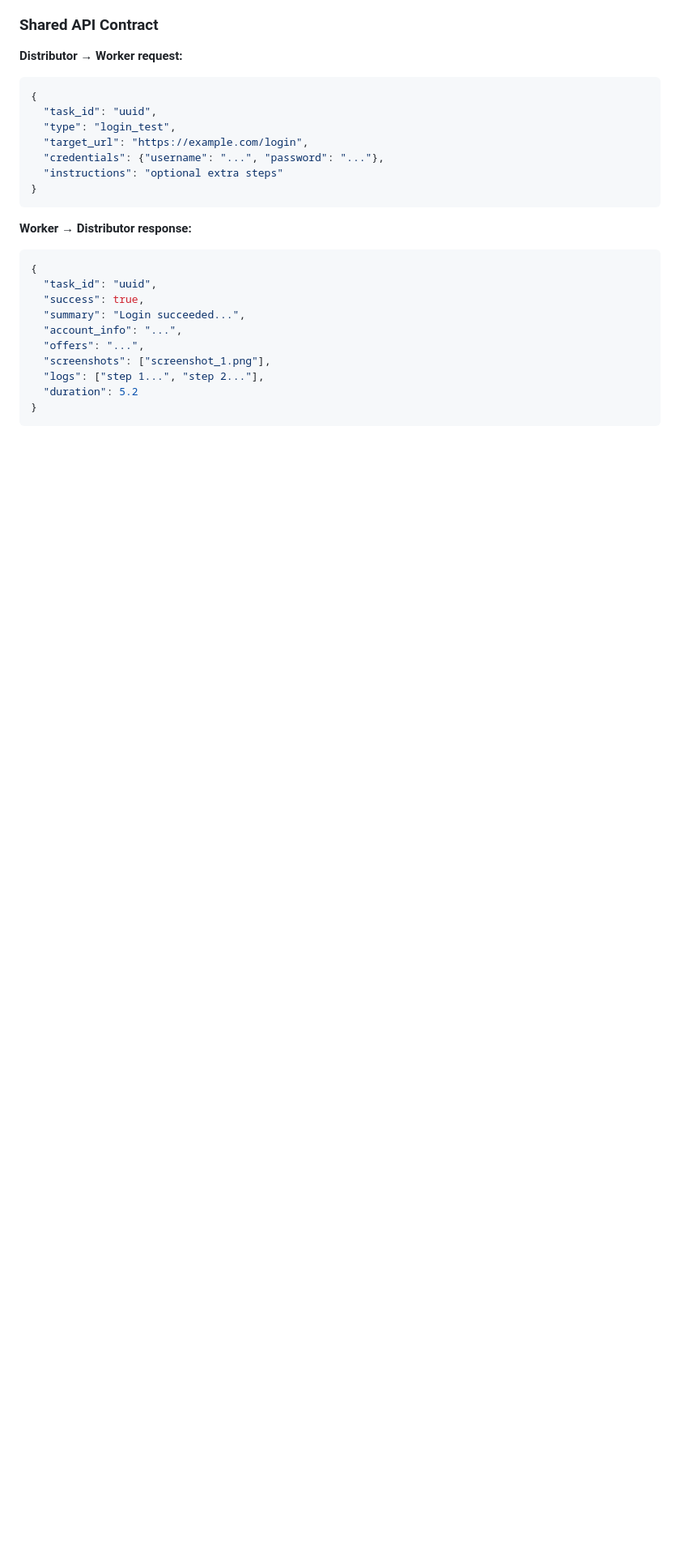
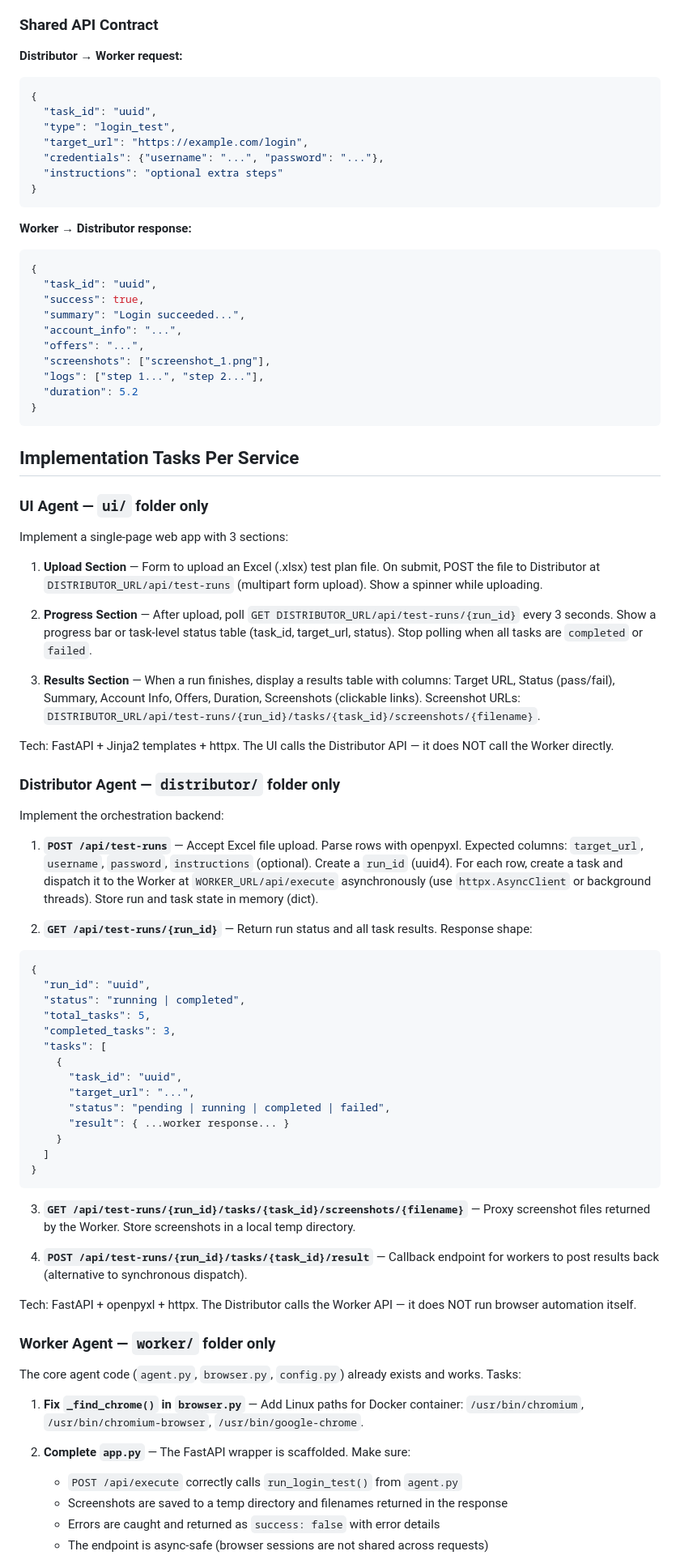
Before and after one commit to zengzedu-tech/myAccount-QA-agent, a Markdown page: CLAUDE.md, the part around one of its changes. Shown at 81% size. Rendered like a GitHub page; blank space fills up the shorter version.

Commit message:
Add detailed implementation tasks per service to CLAUDE.md
Each of the 3 coding agents can now read CLAUDE.md and know exactly
what to implement: UI agent (upload/progress/results), Distributor
agent (orchestration/dispatch/polling), Worker agent (fix Chrome paths,
complete FastAPI wrapper, screenshot handling). Also documents the
Excel test plan format as shared knowledge.

https://claude.ai/code/session_01U9UJrpqBUfwQZD51ftPY1U

````diff
--- a/CLAUDE.md
+++ b/CLAUDE.md
@@ -97,3 +97,59 @@ myAccount-QA-agent/
 }
 ```
 
+## Implementation Tasks Per Service
+
+### UI Agent — `ui/` folder only
+
+Implement a single-page web app with 3 sections:
+
+1. **Upload Section** — Form to upload an Excel (.xlsx) test plan file. On submit, POST the file to Distributor at `DISTRIBUTOR_URL/api/test-runs` (multipart form upload). Show a spinner while uploading.
+
+2. **Progress Section** — After upload, poll `GET DISTRIBUTOR_URL/api/test-runs/{run_id}` every 3 seconds. Show a progress bar or task-level status table (task_id, target_url, status). Stop polling when all tasks are `completed` or `failed`.
+
+3. **Results Section** — When a run finishes, display a results table with columns: Target URL, Status (pass/fail), Summary, Account Info, Offers, Duration, Screenshots (clickable links). Screenshot URLs: `DISTRIBUTOR_URL/api/test-runs/{run_id}/tasks/{task_id}/screenshots/{filename}`.
+
+Tech: FastAPI + Jinja2 templates + httpx. The UI calls the Distributor API — it does NOT call the Worker directly.
+
+### Distributor Agent — `distributor/` folder only
+
+Implement the orchestration backend:
+
+1. **`POST /api/test-runs`** — Accept Excel file upload. Parse rows with openpyxl. Expected columns: `target_url`, `username`, `password`, `instructions` (optional). Create a `run_id` (uuid4). For each row, create a task and dispatch it to the Worker at `WORKER_URL/api/execute` asynchronously (use `httpx.AsyncClient` or background threads). Store run and task state in memory (dict).
+
+2. **`GET /api/test-runs/{run_id}`** — Return run status and all task results. Response shape:
+```json
+{
+  "run_id": "uuid",
+  "status": "running | completed",
+  "total_tasks": 5,
+  "completed_tasks": 3,
+  "tasks": [
+    {
+      "task_id": "uuid",
+      "target_url": "...",
+      "status": "pending | running | completed | failed",
+      "result": { ...worker response... }
+    }
+  ]
+}
+```
+
+3. **`GET /api/test-runs/{run_id}/tasks/{task_id}/screenshots/{filename}`** — Proxy screenshot files returned by the Worker. Store screenshots in a local temp directory.
+
+4. **`POST /api/test-runs/{run_id}/tasks/{task_id}/result`** — Callback endpoint for workers to post results back (alternative to synchronous dispatch).
+
+Tech: FastAPI + openpyxl + httpx. The Distributor calls the Worker API — it does NOT run browser automation itself.
+
+### Worker Agent — `worker/` folder only
+
+The core agent code (`agent.py`, `browser.py`, `config.py`) already exists and works. Tasks:
+
+1. **Fix `_find_chrome()` in `browser.py`** — Add Linux paths for Docker container: `/usr/bin/chromium`, `/usr/bin/chromium-browser`, `/usr/bin/google-chrome`.
+
+2. **Complete `app.py`** — The FastAPI wrapper is scaffolded. Make sure:
+   - `POST /api/execute` correctly calls `run_login_test()` from `agent.py`
+   - Screenshots are saved to a temp directory and filenames returned in the response
+   - Errors are caught and returned as `success: false` with error details
+   - The endpoint is async-safe (browser sessions are not shared across requests)
+
````
Also changed, not shown: other parts of CLAUDE.md (+24 -0 lines).
